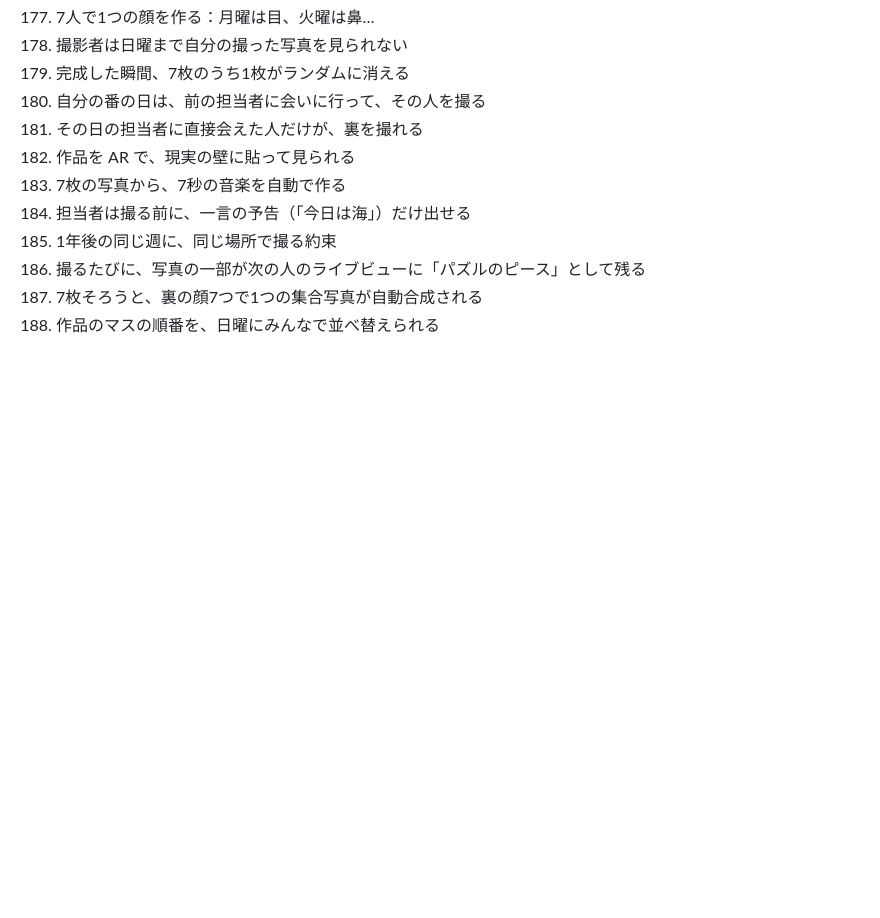
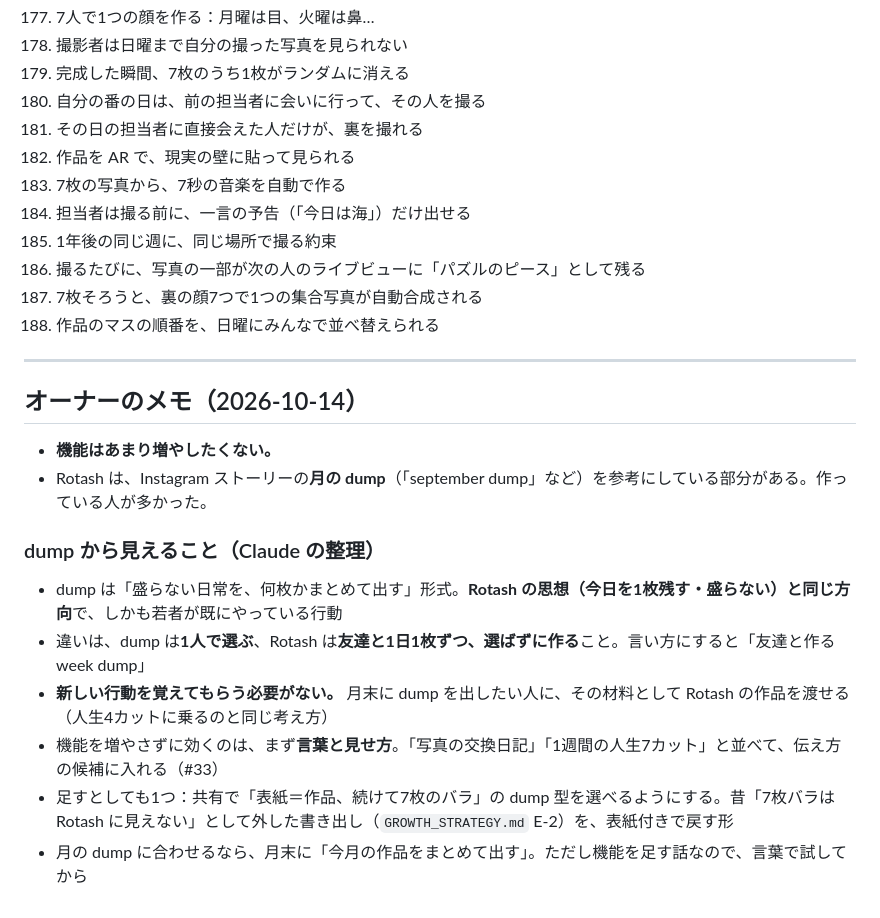
Before and after one commit to RyosukeTakaoka/Rotash, a Markdown page: docs/IDEAS_2026-10.md, the part around the change. Rendered like a GitHub page; blank space fills up the shorter version.

Commit message:
Note the owner's dump reference and the wish to keep features few
Co-Authored-By: Claude Opus 5.5 <noreply@anthropic.com>
Claude-Session: https://claude.ai/code/session_01FYCLB9t7aX6nrd5g2CDfvz

```diff
--- a/docs/IDEAS_2026-10.md
+++ b/docs/IDEAS_2026-10.md
@@ -223,3 +223,19 @@
 186. 撮るたびに、写真の一部が次の人のライブビューに「パズルのピース」として残る
 187. 7枚そろうと、裏の顔7つで1つの集合写真が自動合成される
 188. 作品のマスの順番を、日曜にみんなで並べ替えられる
+
+---
+
+## オーナーのメモ（2026-10-14）
+
+- **機能はあまり増やしたくない。**
+- Rotash は、Instagram ストーリーの**月の dump**（「september dump」など）を参考にしている部分がある。作っている人が多かった。
+
+### dump から見えること（Claude の整理）
+
+- dump は「盛らない日常を、何枚かまとめて出す」形式。**Rotash の思想（今日を1枚残す・盛らない）と同じ方向**で、しかも若者が既にやっている行動
+- 違いは、dump は**1人で選ぶ**、Rotash は**友達と1日1枚ずつ、選ばずに作る**こと。言い方にすると「友達と作る week dump」
+- **新しい行動を覚えてもらう必要がない。** 月末に dump を出したい人に、その材料として Rotash の作品を渡せる（人生4カットに乗るのと同じ考え方）
+- 機能を増やさずに効くのは、まず**言葉と見せ方**。「写真の交換日記」「1週間の人生7カット」と並べて、伝え方の候補に入れる（#33）
+- 足すとしても1つ：共有で「表紙＝作品、続けて7枚のバラ」の dump 型を選べるようにする。昔「7枚バラは Rotash に見えない」として外した書き出し（`GROWTH_STRATEGY.md` E-2）を、表紙付きで戻す形
+- 月の dump に合わせるなら、月末に「今月の作品をまとめて出す」。ただし機能を足す話なので、言葉で試してから
```
